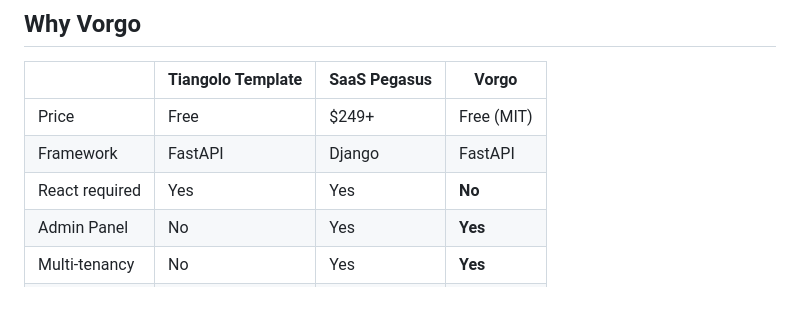
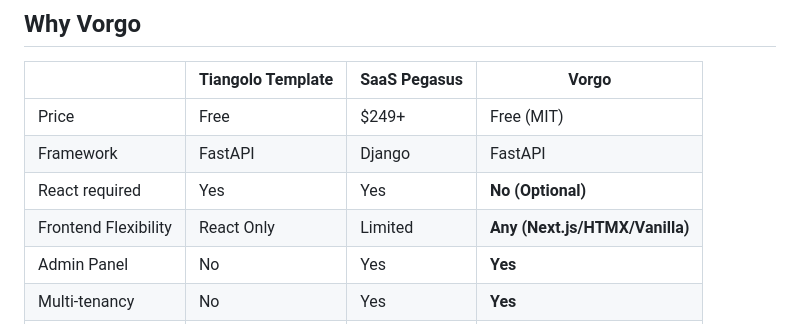
Before and after one commit to salehmdasif/vorgo, a Markdown page: README.md, the part around the change. Drawn GitHub-style; blank space fills up the shorter version.

Commit message:
Update README.md comparison table with frontend flexibility

```diff
--- a/README.md
+++ b/README.md
@@ -16,7 +16,8 @@ Production-ready FastAPI SaaS boilerplate. Python-only stack. No React required.
 |---|---|---|---|
 | Price | Free | $249+ | Free (MIT) |
 | Framework | FastAPI | Django | FastAPI |
-| React required | Yes | Yes | **No** |
+| React required | Yes | Yes | **No (Optional)** |
+| Frontend Flexibility | React Only | Limited | **Any (Next.js/HTMX/Vanilla)** |
 | Admin Panel | No | Yes | **Yes** |
 | Multi-tenancy | No | Yes | **Yes** |
 | Stripe Billing | No | Yes | **Yes** |
```
